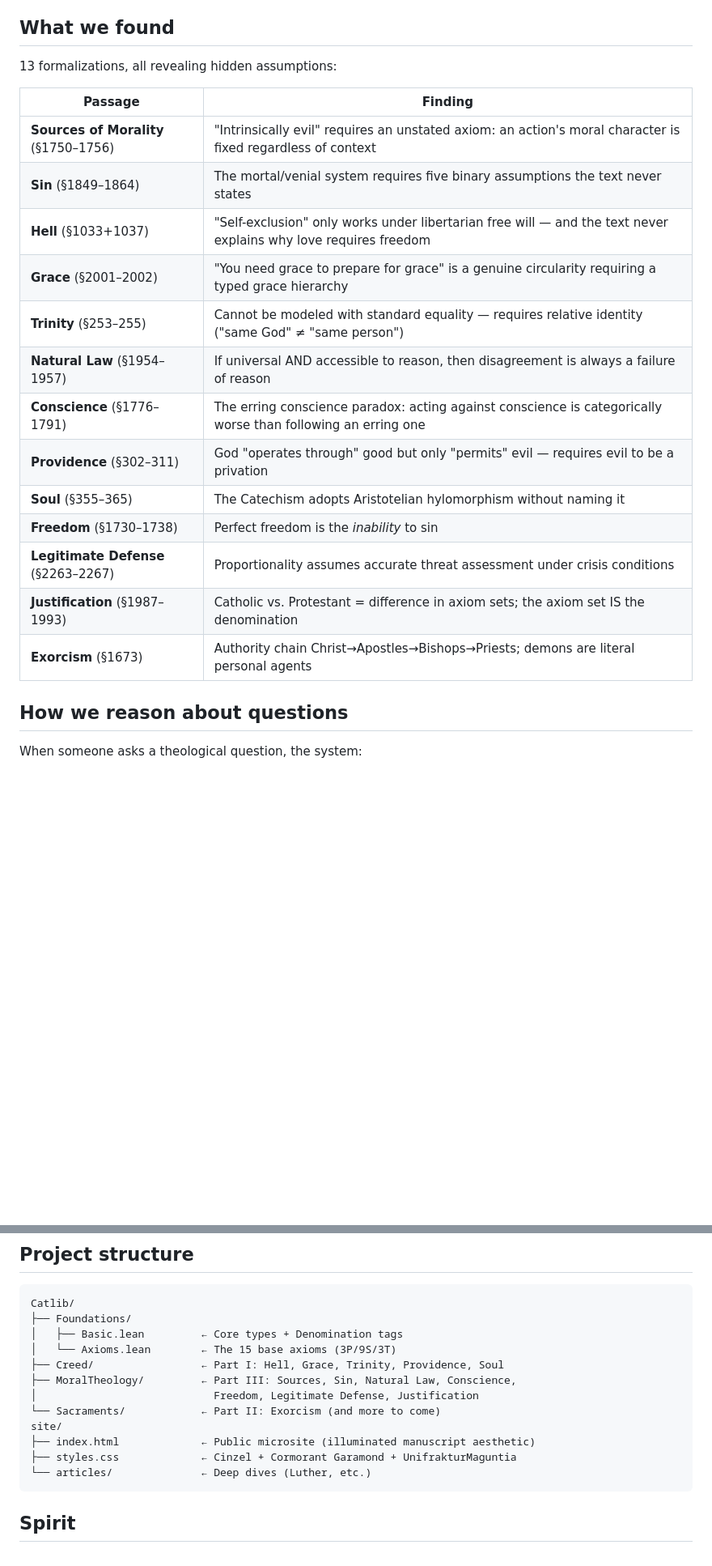
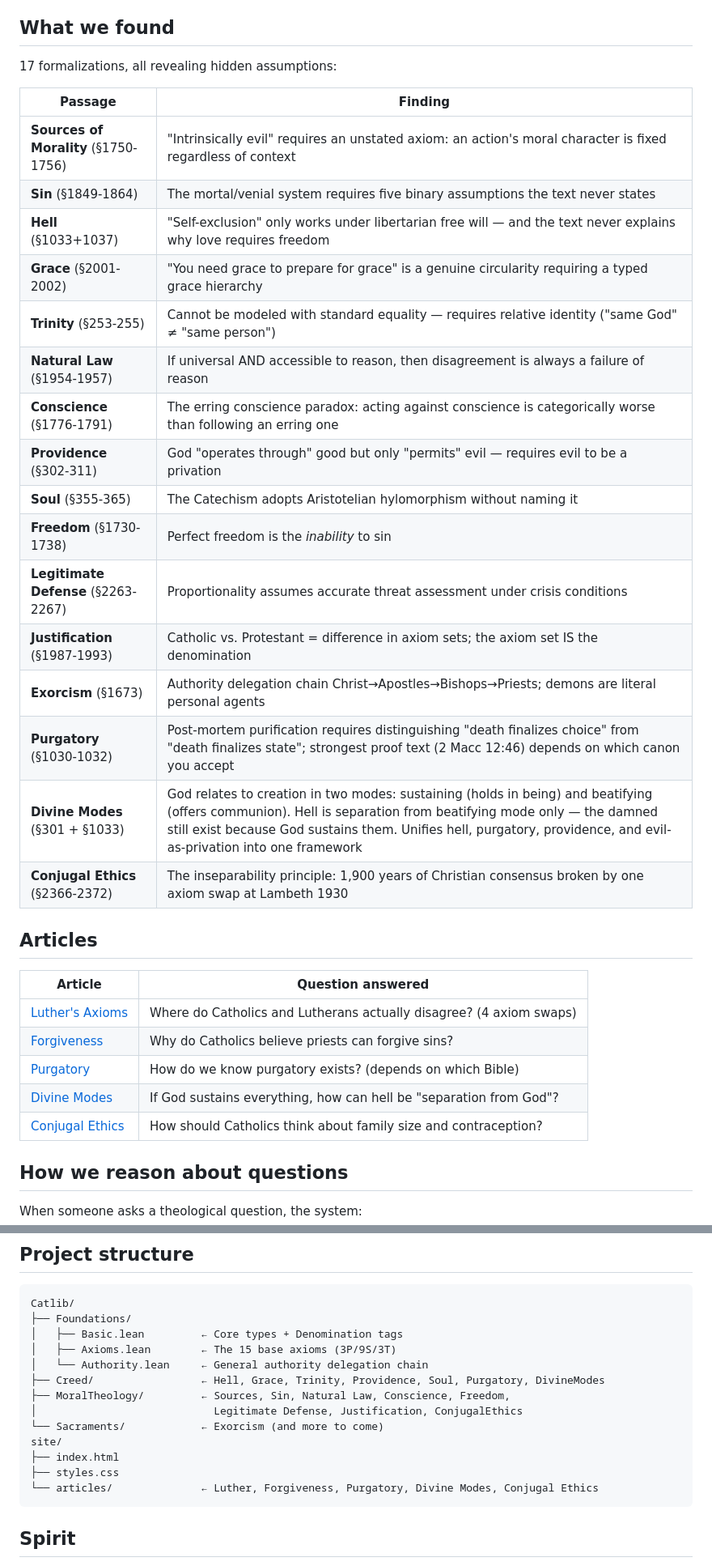
Before and after one commit to ngundotra/catlib, a Markdown page: README.md, 2 parts joined by grey strips. Shown at 81% size. Drawn GitHub-style; blank space fills up the shorter version.

Commit message:
Update README — 17 formalizations, 5 articles, contraception example
Added contraception query to vision examples, updated findings table
with Purgatory/DivineModes/ConjugalEthics/Exorcism, new Articles
section linking all 5 deep dives, updated project structure tree,
and added the "clear thinking" line:

"Formal verification doesn't tell you who's right. It tells you
exactly which assumptions produce which conclusions — and when
1,900 years of consensus broke, it can show you the single axiom
that changed."

Co-Authored-By: Claude Opus 4.6 (1M context) <noreply@anthropic.com>

````diff
--- a/README.md
+++ b/README.md
@@ -75,23 +88,36 @@ We traced 44 hidden assumptions across 13 formalizations back to **15 base axiom
 
 ## What we found
 
-13 formalizations, all revealing hidden assumptions:
+17 formalizations, all revealing hidden assumptions:
 
 | Passage | Finding |
 |---------|---------|
-| **Sources of Morality** (§1750–1756) | "Intrinsically evil" requires an unstated axiom: an action's moral character is fixed regardless of context |
-| **Sin** (§1849–1864) | The mortal/venial system requires five binary assumptions the text never states |
+| **Sources of Morality** (§1750-1756) | "Intrinsically evil" requires an unstated axiom: an action's moral character is fixed regardless of context |
+| **Sin** (§1849-1864) | The mortal/venial system requires five binary assumptions the text never states |
 | **Hell** (§1033+1037) | "Self-exclusion" only works under libertarian free will — and the text never explains why love requires freedom |
-| **Grace** (§2001–2002) | "You need grace to prepare for grace" is a genuine circularity requiring a typed grace hierarchy |
-| **Trinity** (§253–255) | Cannot be modeled with standard equality — requires relative identity ("same God" ≠ "same person") |
-| **Natural Law** (§1954–1957) | If universal AND accessible to reason, then disagreement is always a failure of reason |
-| **Conscience** (§1776–1791) | The erring conscience paradox: acting against conscience is categorically worse than following an erring one |
-| **Providence** (§302–311) | God "operates through" good but only "permits" evil — requires evil to be a privation |
-| **Soul** (§355–365) | The Catechism adopts Aristotelian hylomorphism without naming it |
-| **Freedom** (§1730–1738) | Perfect freedom is the *inability* to sin |
-| **Legitimate Defense** (§2263–2267) | Proportionality assumes accurate threat assessment under crisis conditions |
-| **Justification** (§1987–1993) | Catholic vs. Protestant = difference in axiom sets; the axiom set IS the denomination |
-| **Exorcism** (§1673) | Authority chain Christ→Apostles→Bishops→Priests; demons are literal personal agents |
+| **Grace** (§2001-2002) | "You need grace to prepare for grace" is a genuine circularity requiring a typed grace hierarchy |
+| **Trinity** (§253-255) | Cannot be modeled with standard equality — requires relative identity ("same God" ≠ "same person") |
+| **Natural Law** (§1954-1957) | If universal AND accessible to reason, then disagreement is always a failure of reason |
+| **Conscience** (§1776-1791) | The erring conscience paradox: acting against conscience is categorically worse than following an erring one |
+| **Providence** (§302-311) | God "operates through" good but only "permits" evil — requires evil to be a privation |
+| **Soul** (§355-365) | The Catechism adopts Aristotelian hylomorphism without naming it |
+| **Freedom** (§1730-1738) | Perfect freedom is the *inability* to sin |
+| **Legitimate Defense** (§2263-2267) | Proportionality assumes accurate threat assessment under crisis conditions |
+| **Justification** (§1987-1993) | Catholic vs. Protestant = difference in axiom sets; the axiom set IS the denomination |
+| **Exorcism** (§1673) | Authority delegation chain Christ→Apostles→Bishops→Priests; demons are literal personal agents |
+| **Purgatory** (§1030-1032) | Post-mortem purification requires distinguishing "death finalizes choice" from "death finalizes state"; strongest proof text (2 Macc 12:46) depends on which canon you accept |
+| **Divine Modes** (§301 + §1033) | God relates to creation in two modes: sustaining (holds in being) and beatifying (offers communion). Hell is separation from beatifying mode only — the damned still exist because God sustains them. Unifies hell, purgatory, providence, and evil-as-privation into one framework |
+| **Conjugal Ethics** (§2366-2372) | The inseparability principle: 1,900 years of Christian consensus broken by one axiom swap at Lambeth 1930 |
+
+## Articles
+
+| Article | Question answered |
+|---------|------------------|
+| [Luther's Axioms](site/articles/luther.html) | Where do Catholics and Lutherans actually disagree? (4 axiom swaps) |
+| [Forgiveness](site/articles/forgiveness.html) | Why do Catholics believe priests can forgive sins? |
+| [Purgatory](site/articles/purgatory.html) | How do we know purgatory exists? (depends on which Bible) |
+| [Divine Modes](site/articles/divine-modes.html) | If God sustains everything, how can hell be "separation from God"? |
+| [Conjugal Ethics](site/articles/conjugal-ethics.html) | How should Catholics think about family size and contraception? |
 
 ## How we reason about questions
 
@@ -120,15 +146,16 @@ lake build
 Catlib/
 ├── Foundations/
 │   ├── Basic.lean         ← Core types + Denomination tags
-│   └── Axioms.lean        ← The 15 base axioms (3P/9S/3T)
-├── Creed/                 ← Part I: Hell, Grace, Trinity, Providence, Soul
-├── MoralTheology/         ← Part III: Sources, Sin, Natural Law, Conscience,
-│                            Freedom, Legitimate Defense, Justification
-└── Sacraments/            ← Part II: Exorcism (and more to come)
+│   ├── Axioms.lean        ← The 15 base axioms (3P/9S/3T)
+│   └── Authority.lean     ← General authority delegation chain
+├── Creed/                 ← Hell, Grace, Trinity, Providence, Soul, Purgatory, DivineModes
+├── MoralTheology/         ← Sources, Sin, Natural Law, Conscience, Freedom,
+│                            Legitimate Defense, Justification, ConjugalEthics
+└── Sacraments/            ← Exorcism (and more to come)
 site/
-├── index.html             ← Public microsite (illuminated manuscript aesthetic)
-├── styles.css             ← Cinzel + Cormorant Garamond + UnifrakturMaguntia
-└── articles/              ← Deep dives (Luther, etc.)
+├── index.html
+├── styles.css
+└── articles/              ← Luther, Forgiveness, Purgatory, Divine Modes, Conjugal Ethics
 ```
 
 ## Spirit
````
Also changed, not shown: other parts of README.md (+14 -1 lines).
